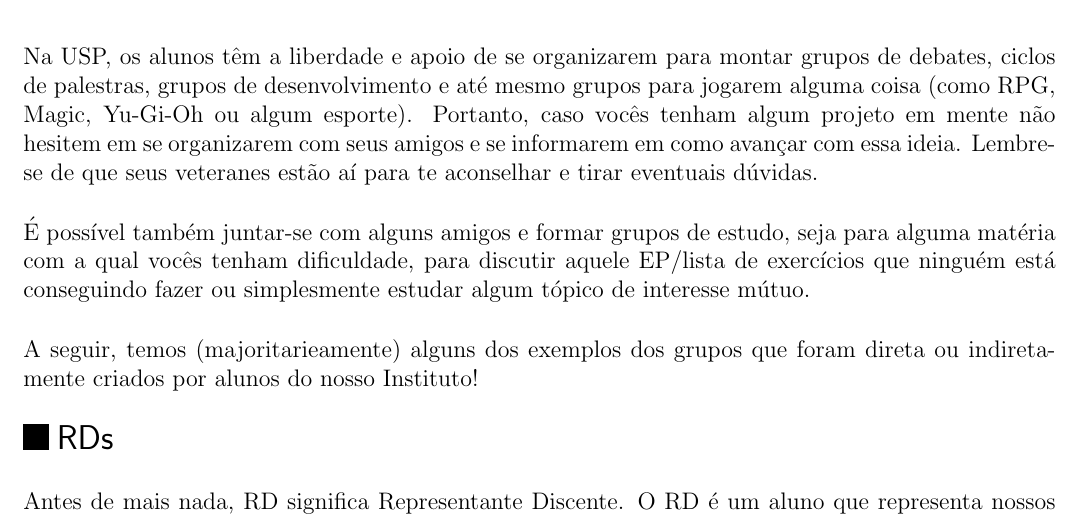
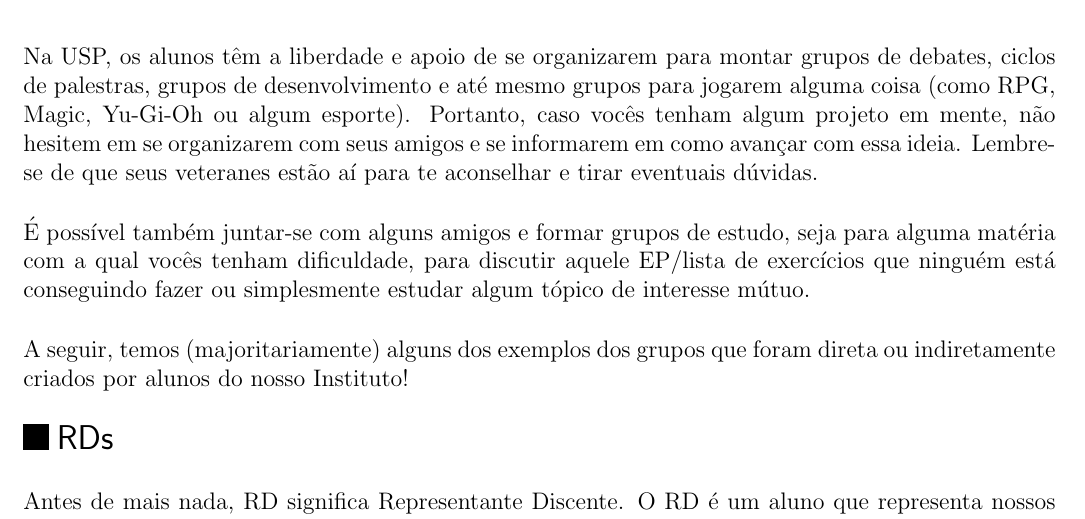
Before and after one commit to Kazuo256/guiadobixo, a LaTeX document (src/GuiaDoBixo.tex, which reads src/atitude_bixo.tex): part of page 46 of 99, cut so that both start at the same text. Compiled offline with pdfLaTeX.

Commit message:
Update atitude_bixo.tex

```diff
--- a/src/atitude_bixo.tex
+++ b/src/atitude_bixo.tex
@@ -4,7 +4,7 @@ Na USP, os alunos têm a liberdade e apoio de se organizarem
 para montar grupos de debates, ciclos de palestras, grupos
 de desenvolvimento e até mesmo grupos para jogarem alguma coisa (como
 RPG, Magic, Yu-Gi-Oh ou algum esporte).
-Portanto, caso vocês tenham algum projeto em mente não hesitem
+Portanto, caso vocês tenham algum projeto em mente, não hesitem
 em se organizarem com seus amigos e se informarem em como avançar com essa
 ideia. Lembre-se de que seus veteranes estão aí para te aconselhar e tirar
 eventuais dúvidas.
@@ -14,7 +14,7 @@ estudo, seja para alguma matéria com a qual vocês tenham dificuldade, para
 discutir aquele EP/lista de exercícios que ninguém está conseguindo
 fazer ou simplesmente estudar algum tópico de interesse mútuo.
 
-A seguir, temos (majoritarieamente) alguns dos exemplos dos grupos que foram
+A seguir, temos (majoritariamente) alguns dos exemplos dos grupos que foram
 direta ou indiretamente criados por alunos do nosso Instituto!
 
 % RDs --------------------------------------------------------------------------
```
